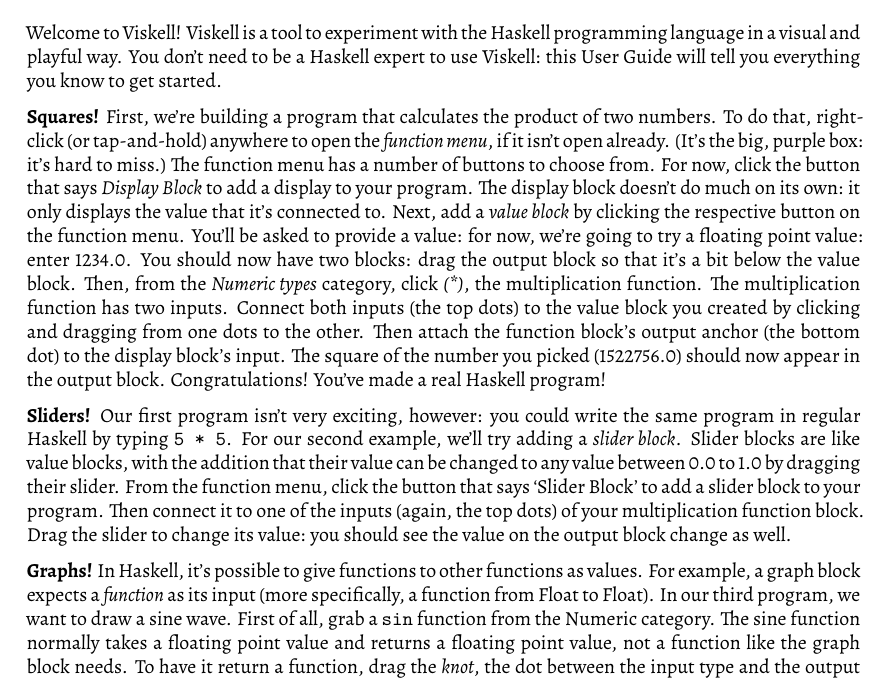
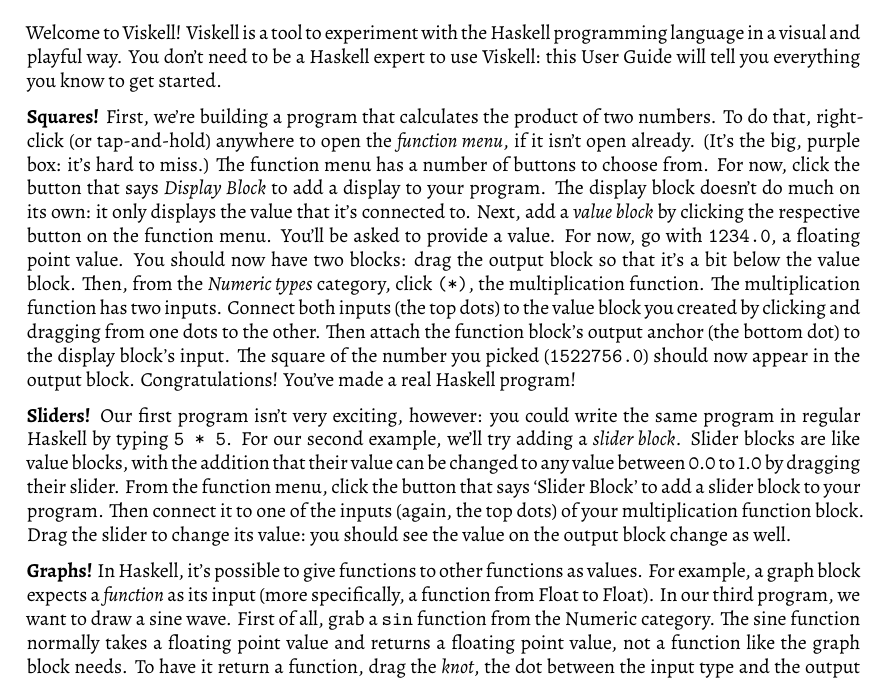
Before and after one commit to viskell/viskell, a LaTeX document (Report/report.tex, which reads Report/Chapters/Manual.tex): part of page 35 of 35, cut so that both start at the same text. Compiled offline with XeLaTeX.

Commit message:
Fix review suggestions

```diff
--- a/Report/Chapters/Manual.tex
+++ b/Report/Chapters/Manual.tex
@@ -12,13 +12,13 @@
 For now, click the button that says \emph{Display Block} to add a display to your program.
 The display block doesn't do much on its own: it only displays the value that it's connected to.
 Next, add a \emph{value block} by clicking the respective button on the function menu.
-You'll be asked to provide a value: for now, we're going to try a floating point value: enter 1234.0.
+You'll be asked to provide a value. For now, go with \texttt{1234.0}, a floating point value.
 You should now have two blocks: drag the output block so that it's a bit below the value block.
-Then, from the \emph{Numeric types} category, click \emph{(*)}, the multiplication function.
+Then, from the \emph{Numeric types} category, click \texttt{(*)}, the multiplication function.
 The multiplication function has two inputs.
 Connect both inputs (the top dots) to the value block you created by clicking and dragging from one dots to the other.
 Then attach the function block's output anchor (the bottom dot) to the display block's input.
-The square of the number you picked (1522756.0) should now appear in the output block.
+The square of the number you picked (\texttt{1522756.0}) should now appear in the output block.
 Congratulations!
 You've made a real Haskell program!
 
@@ -32,11 +32,11 @@
 
 \textbf{Graphs!}
 In Haskell, it's possible to give functions to other functions as values.
-For example, a graph block expects a \textit{function} as its input (more specifically, a function from Float to Float).
+For example, a graph block expects a \emph{function} as its input (more specifically, a function from Float to Float).
 In our third program, we want to draw a sine wave.
 First of all, grab a \texttt{sin} function from the Numeric category.
 The sine function normally takes a floating point value and returns a floating point value, not a function like the graph block needs.
-To have it return a function, drag the \textit{knot}, the dot between the input type and the output type, to the left.
+To have it return a function, drag the \emph{knot}, the dot between the input type and the output type, to the left.
 Our function block now takes no inputs and provides in a function.
 Feed that function into the graph block and watch your sine wave appear.
 
```
